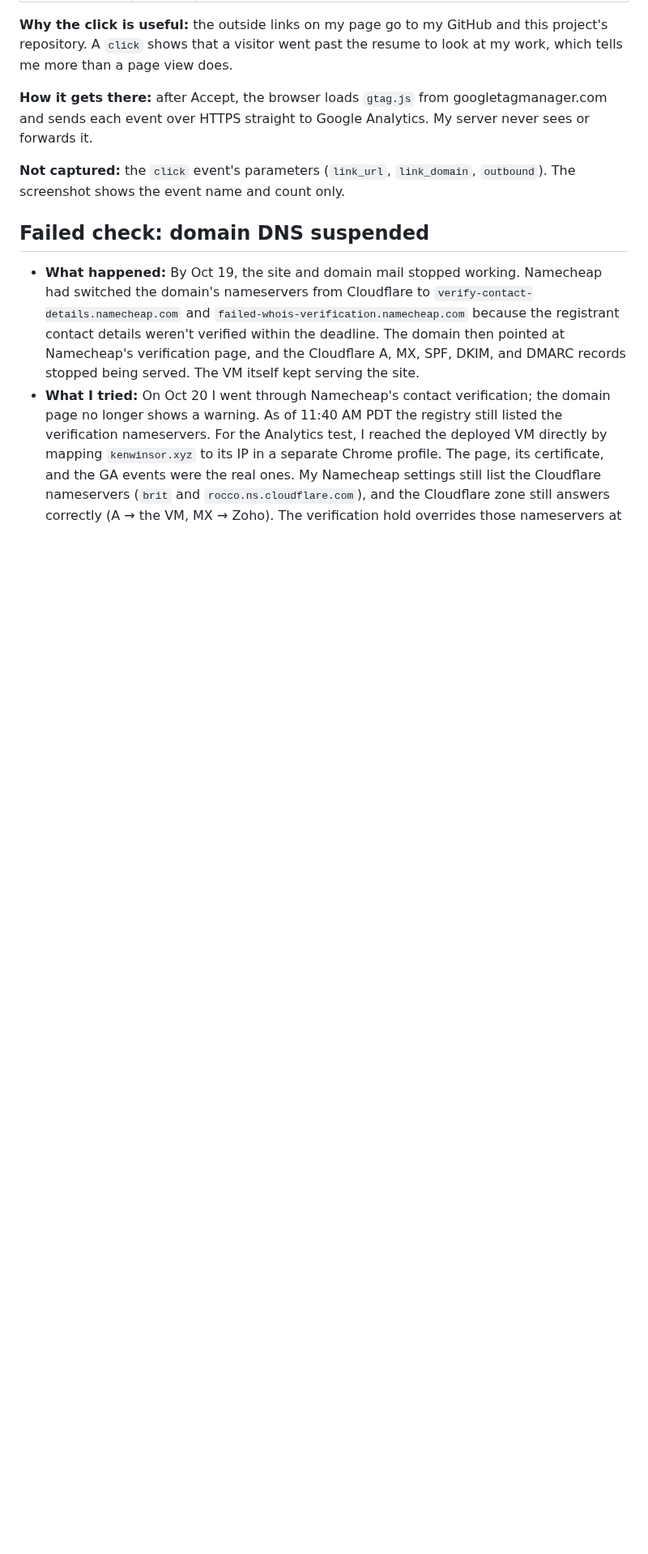
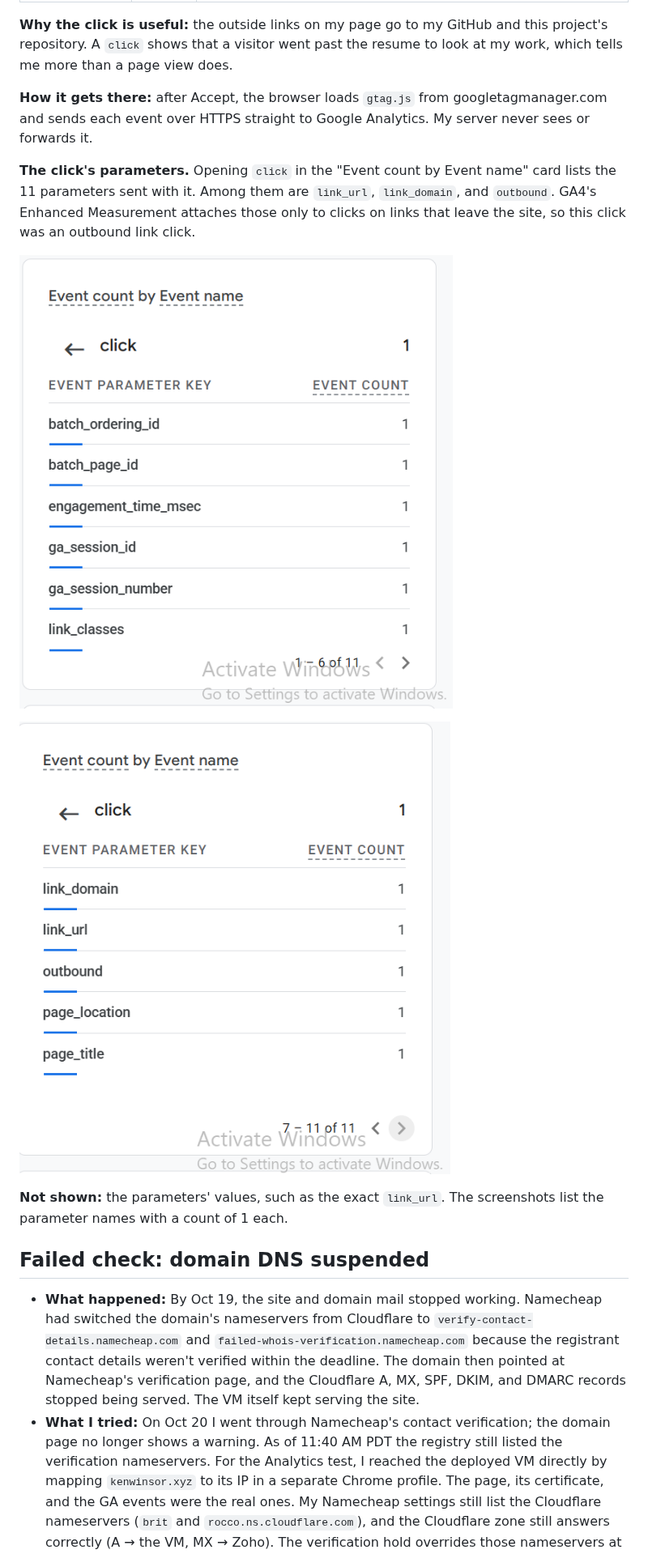
Before and after one commit to kwinsor1lmu/career-platform, a Markdown page: docs/evidence/ex06.md, the part around the change. Shown at 81% size. Drawn GitHub-style; pictures changed too: docs/evidence/ex06-ga4-click-params-1.png (added), docs/evidence/ex06-ga4-click-params-2.png (added); blank space fills up the shorter version.

```diff
--- a/docs/evidence/ex06.md
+++ b/docs/evidence/ex06.md
@@ -47,7 +47,13 @@ Observed in Realtime:
 
 **How it gets there:** after Accept, the browser loads `gtag.js` from googletagmanager.com and sends each event over HTTPS straight to Google Analytics. My server never sees or forwards it.
 
-**Not captured:** the `click` event's parameters (`link_url`, `link_domain`, `outbound`). The screenshot shows the event name and count only.
+**The click's parameters.** Opening `click` in the "Event count by Event name" card lists the 11 parameters sent with it. Among them are `link_url`, `link_domain`, and `outbound`. GA4's Enhanced Measurement attaches those only to clicks on links that leave the site, so this click was an outbound link click.
+
+![click event parameters 1–6: batch_ordering_id, batch_page_id, engagement_time_msec, ga_session_id, ga_session_number, link_classes](ex06-ga4-click-params-1.png)
+
+![click event parameters 7–11: link_domain, link_url, outbound, page_location, page_title](ex06-ga4-click-params-2.png)
+
+**Not shown:** the parameters' values, such as the exact `link_url`. The screenshots list the parameter names with a count of 1 each.
 
 ## Failed check: domain DNS suspended
 
```
Also changed, not shown: README.md (+2 -2 lines).
